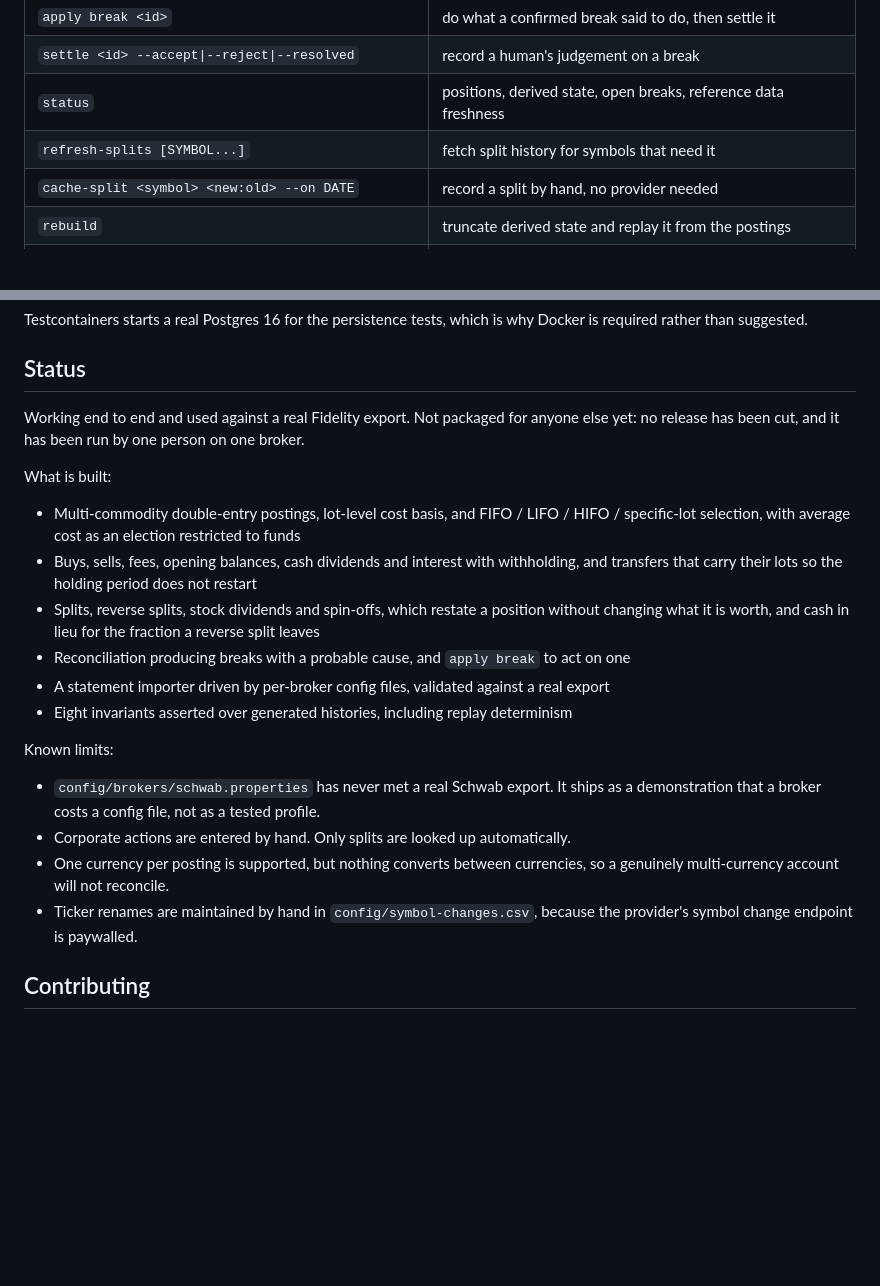
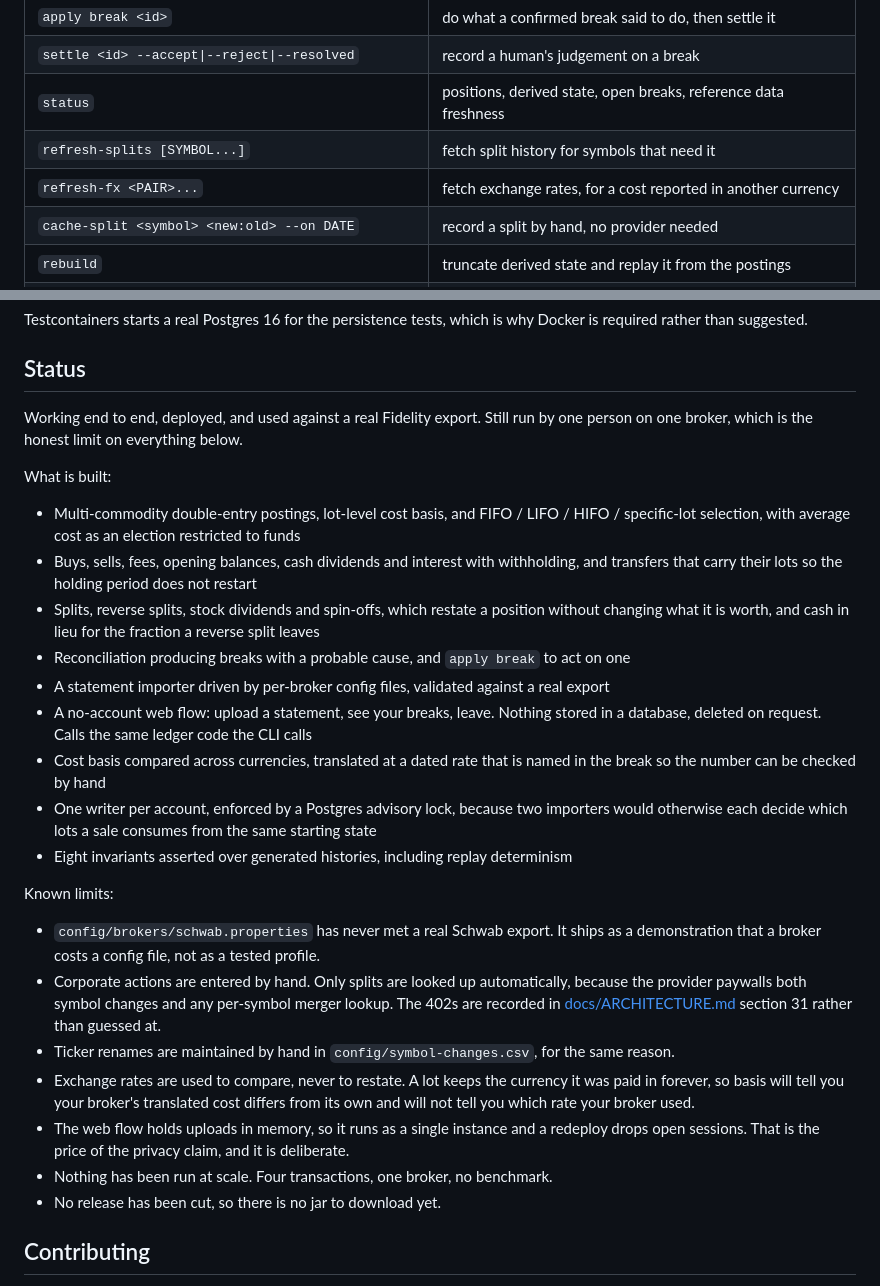
Before and after one commit to lgoyal6/basis, a Markdown page: README.md, 2 parts joined by grey strips. Drawn GitHub-style; blank space fills up the shorter version.

Commit message:
docs: correct a status section that had gone stale in both directions

```diff
--- a/README.md
+++ b/README.md
@@ -221,6 +221,7 @@ basis --help
 | `settle <id> --accept\|--reject\|--resolved` | record a human's judgement on a break |
 | `status` | positions, derived state, open breaks, reference data freshness |
 | `refresh-splits [SYMBOL...]` | fetch split history for symbols that need it |
+| `refresh-fx <PAIR>...` | fetch exchange rates, for a cost reported in another currency |
 | `cache-split <symbol> <new:old> --on DATE` | record a split by hand, no provider needed |
 | `rebuild` | truncate derived state and replay it from the postings |
 | `recover` | resolve an import batch that was interrupted |
@@ -345,8 +346,8 @@ required rather than suggested.
 
 ## Status
 
-Working end to end and used against a real Fidelity export. Not packaged for anyone else
-yet: no release has been cut, and it has been run by one person on one broker.
+Working end to end, deployed, and used against a real Fidelity export. Still run by one
+person on one broker, which is the honest limit on everything below.
 
 What is built:
 
@@ -358,17 +359,29 @@ What is built:
   changing what it is worth, and cash in lieu for the fraction a reverse split leaves
 - Reconciliation producing breaks with a probable cause, and `apply break` to act on one
 - A statement importer driven by per-broker config files, validated against a real export
+- A no-account web flow: upload a statement, see your breaks, leave. Nothing stored in a
+  database, deleted on request. Calls the same ledger code the CLI calls
+- Cost basis compared across currencies, translated at a dated rate that is named in the
+  break so the number can be checked by hand
+- One writer per account, enforced by a Postgres advisory lock, because two importers would
+  otherwise each decide which lots a sale consumes from the same starting state
 - Eight invariants asserted over generated histories, including replay determinism
 
 Known limits:
 
 - `config/brokers/schwab.properties` has never met a real Schwab export. It ships as a
   demonstration that a broker costs a config file, not as a tested profile.
-- Corporate actions are entered by hand. Only splits are looked up automatically.
-- One currency per posting is supported, but nothing converts between currencies, so a
-  genuinely multi-currency account will not reconcile.
-- Ticker renames are maintained by hand in `config/symbol-changes.csv`, because the
-  provider's symbol change endpoint is paywalled.
+- Corporate actions are entered by hand. Only splits are looked up automatically, because
+  the provider paywalls both symbol changes and any per-symbol merger lookup. The 402s are
+  recorded in [docs/ARCHITECTURE.md](docs/ARCHITECTURE.md) section 31 rather than guessed at.
+- Ticker renames are maintained by hand in `config/symbol-changes.csv`, for the same reason.
+- Exchange rates are used to compare, never to restate. A lot keeps the currency it was paid
+  in forever, so basis will tell you your broker's translated cost differs from its own and
+  will not tell you which rate your broker used.
+- The web flow holds uploads in memory, so it runs as a single instance and a redeploy drops
+  open sessions. That is the price of the privacy claim, and it is deliberate.
+- Nothing has been run at scale. Four transactions, one broker, no benchmark.
+- No release has been cut, so there is no jar to download yet.
 
 ## Contributing
 
```
